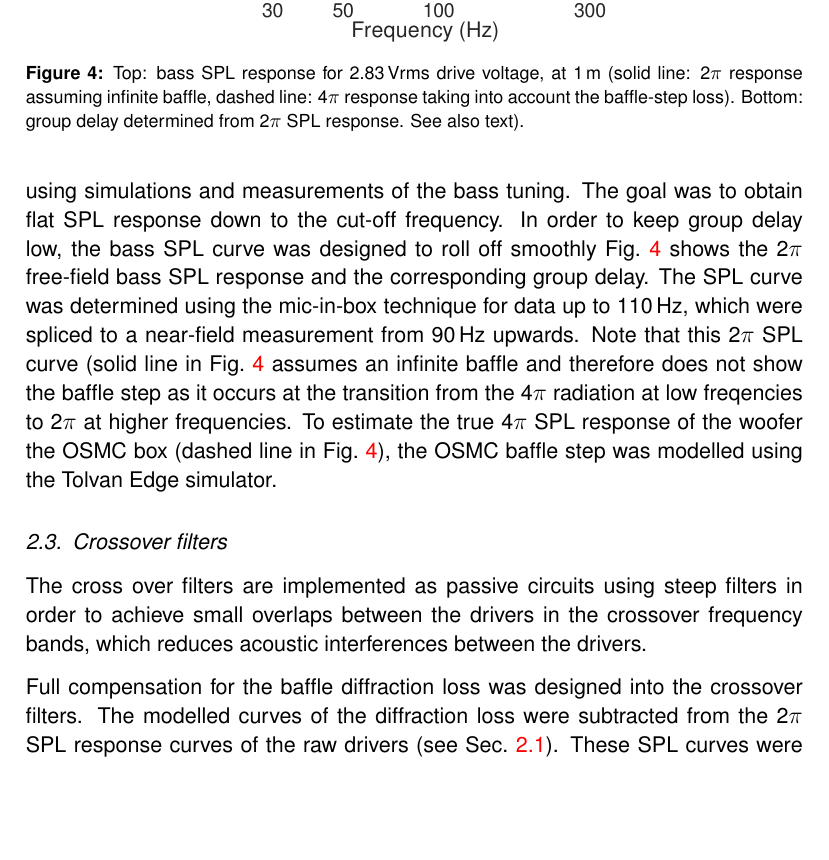
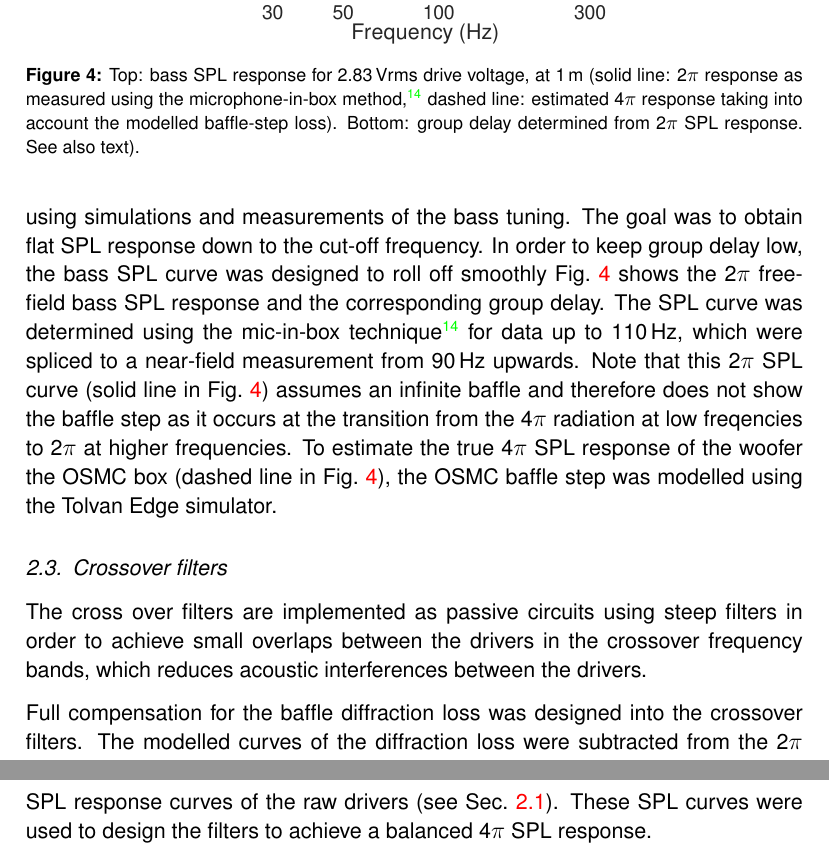
Before and after one commit to mbrennwa/osmcdoc, a LaTeX document (osmc_paper.tex): part of page 8 of 22 before the commit and two parts of pages 8 and 9 of 23 after it, the two joined at a grey line, cut so that both start at the same text, the shorter picture padded with empty space. Compiled offline with pdfLaTeX.

Commit message:
added ref to Small mic-in-box technique

```diff
--- a/osmc_paper.tex
+++ b/osmc_paper.tex
@@ -154,12 +154,12 @@ The SPL response curves were obtained from gated impulse-response measurements,
 	\figlabel{osmc_enclosure}
 \end{figure}
 
-The cabinet volume and the dimensions of the bass-reflex port were determined using simulations and measurements of the bass tuning. The goal was to obtain flat SPL response down to the cut-off frequency. In order to keep group delay low, the bass SPL curve was designed to roll off smoothly \figr{osmc_bass_tuning} shows the $2\pi$ free-field bass SPL response and the corresponding group delay. The SPL curve was determined using the mic-in-box technique for data up to \SI{110}{Hz}, which were spliced to a near-field measurement from \SI{90}{Hz} upwards. Note that this $2\pi$ SPL curve (solid line in \figr{osmc_bass_tuning} assumes an infinite baffle and therefore does not show the baffle step as it occurs at the transition from the $4\pi$ radiation at low freqencies to $2\pi$ at higher frequencies. To estimate the true $4\pi$ SPL response of the woofer the OSMC box (dashed line in \figr{osmc_bass_tuning}), the OSMC baffle step was modelled using the Tolvan Edge simulator.
+The cabinet volume and the dimensions of the bass-reflex port were determined using simulations and measurements of the bass tuning. The goal was to obtain flat SPL response down to the cut-off frequency. In order to keep group delay low, the bass SPL curve was designed to roll off smoothly \figr{osmc_bass_tuning} shows the $2\pi$ free-field bass SPL response and the corresponding group delay. The SPL curve was determined using the mic-in-box technique\cite{Small_inbox} for data up to \SI{110}{Hz}, which were spliced to a near-field measurement from \SI{90}{Hz} upwards. Note that this $2\pi$ SPL curve (solid line in \figr{osmc_bass_tuning}) assumes an infinite baffle and therefore does not show the baffle step as it occurs at the transition from the $4\pi$ radiation at low freqencies to $2\pi$ at higher frequencies. To estimate the true $4\pi$ SPL response of the woofer the OSMC box (dashed line in \figr{osmc_bass_tuning}), the OSMC baffle step was modelled using the Tolvan Edge simulator.
 
 \begin{figure}[tb]
 	\centering
 	\includegraphics[width=0.6\textwidth]{osmc_bass_tuning.eps}
-	\caption{Top: bass SPL response for \SI{2.83}{Vrms} drive voltage, at \SI{1}{m} (solid line: $2\pi$ response assuming infinite baffle, dashed line: $4\pi$ response taking into account the baffle-step loss). Bottom: group delay determined from $2\pi$ SPL response. See also text).}
+	\caption{Top: bass SPL response for \SI{2.83}{Vrms} drive voltage, at \SI{1}{m} (solid line: $2\pi$ response as measured using the microphone-in-box method\cite{Small_inbox}, dashed line: estimated $4\pi$ response taking into account the modelled baffle-step loss). Bottom: group delay determined from $2\pi$ SPL response. See also text).}
 	\figlabel{osmc_bass_tuning}
 \end{figure}
 
```
Also changed, not shown: osmc_refs.bib (+9 -0 lines).
